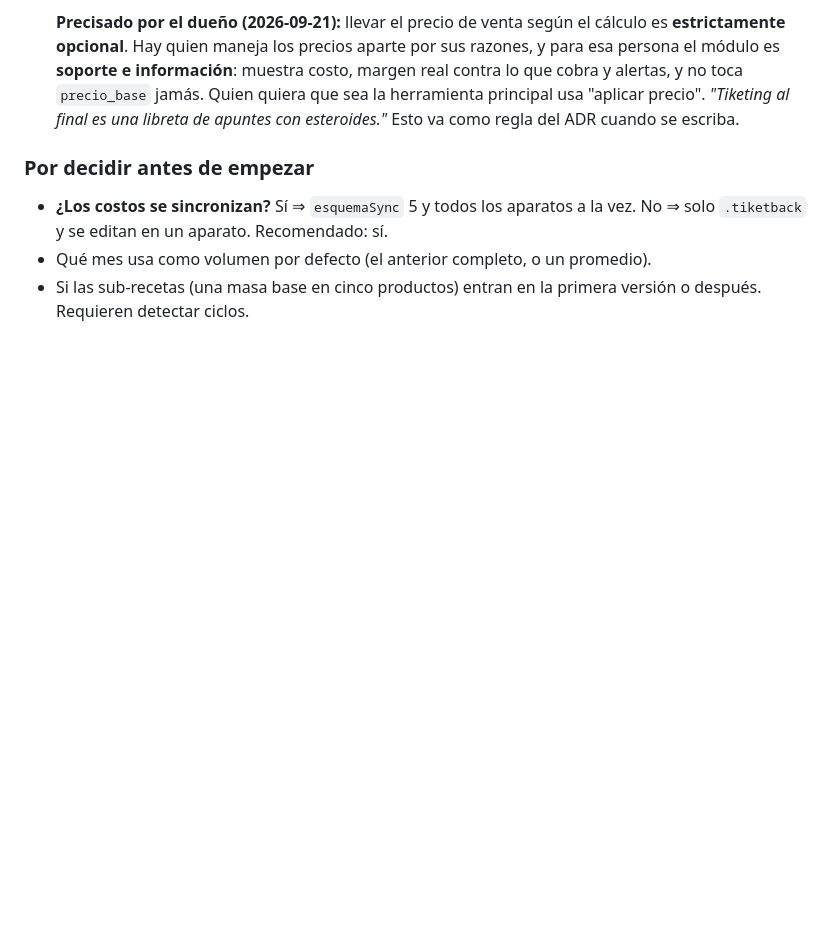
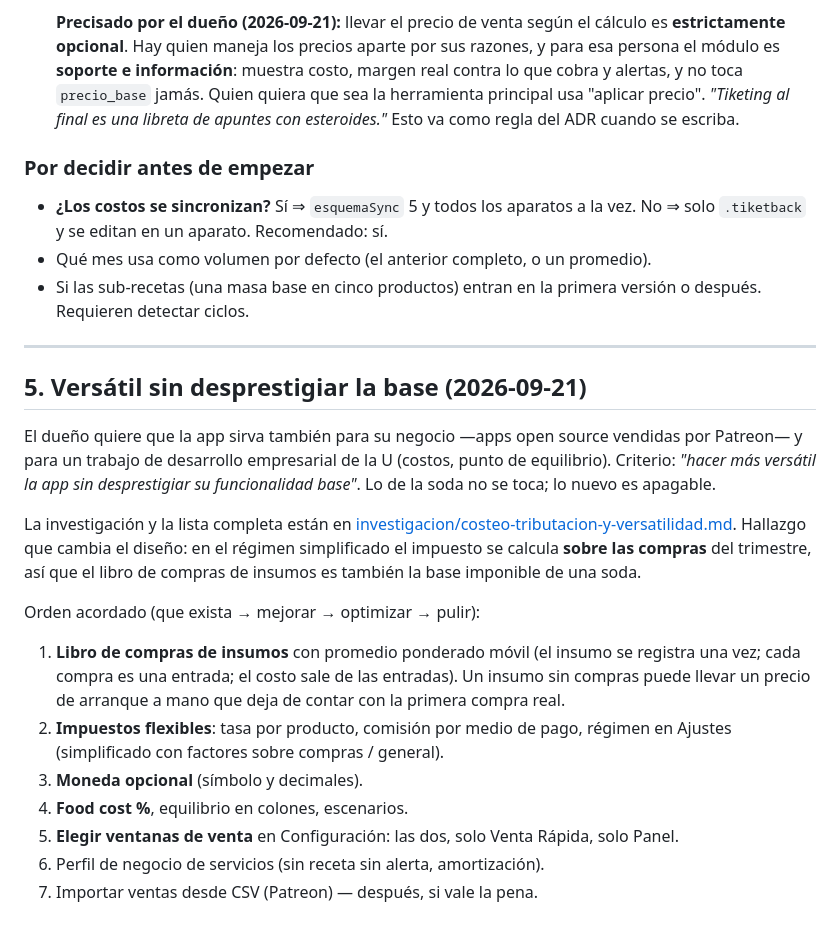
Before and after one commit to noctivulp-ch/VulpTiketing, a Markdown page: docs/ideas-abiertas.md, the part around the change. Rendered like a GitHub page; blank space fills up the shorter version.

```diff
--- a/docs/ideas-abiertas.md
+++ b/docs/ideas-abiertas.md
@@ -203,3 +203,34 @@ lo pida. **No se generaliza.**
 - Qué mes usa como volumen por defecto (el anterior completo, o un promedio).
 - Si las sub-recetas (una masa base en cinco productos) entran en la primera
   versión o después. Requieren detectar ciclos.
+
+---
+
+## 5. Versátil sin desprestigiar la base (2026-09-21)
+
+El dueño quiere que la app sirva también para su negocio —apps open source
+vendidas por Patreon— y para un trabajo de desarrollo empresarial de la U
+(costos, punto de equilibrio). Criterio: *"hacer más versátil la app sin
+desprestigiar su funcionalidad base"*. Lo de la soda no se toca; lo nuevo es
+apagable.
+
+La investigación y la lista completa están en
+[investigacion/costeo-tributacion-y-versatilidad.md](investigacion/costeo-tributacion-y-versatilidad.md).
+Hallazgo que cambia el diseño: en el régimen simplificado el impuesto se
+calcula **sobre las compras** del trimestre, así que el libro de compras de
+insumos es también la base imponible de una soda.
+
+Orden acordado (que exista → mejorar → optimizar → pulir):
+
+1. **Libro de compras de insumos** con promedio ponderado móvil (el insumo se
+   registra una vez; cada compra es una entrada; el costo sale de las
+   entradas). Un insumo sin compras puede llevar un precio de arranque a mano
+   que deja de contar con la primera compra real.
+2. **Impuestos flexibles**: tasa por producto, comisión por medio de pago,
+   régimen en Ajustes (simplificado con factores sobre compras / general).
+3. **Moneda opcional** (símbolo y decimales).
+4. **Food cost %**, equilibrio en colones, escenarios.
+5. **Elegir ventanas de venta** en Configuración: las dos, solo Venta Rápida,
+   solo Panel.
+6. Perfil de negocio de servicios (sin receta sin alerta, amortización).
+7. Importar ventas desde CSV (Patreon) — después, si vale la pena.
```
Also changed, not shown: docs/index.md (+4 -0 lines), docs/investigacion/costeo-tributacion-y-versatilidad.md (added, +123 -0 lines).
